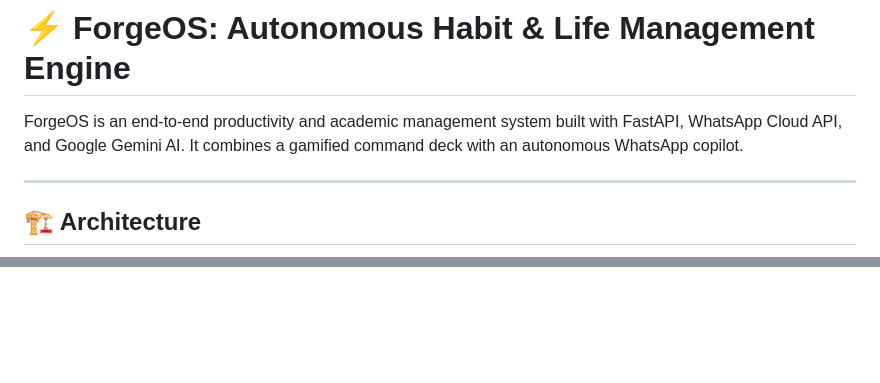
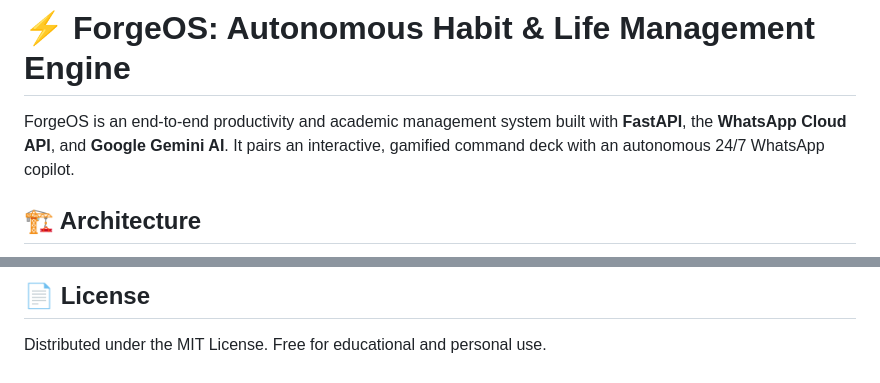
Before and after one commit to tobias-benitez/forge-os, a Markdown page: README.md, 2 parts joined by grey strips. GitHub-like rendering; blank space fills up the shorter version.

```diff
--- a/README.md
+++ b/README.md
@@ -1,8 +1,6 @@
 # ⚡ ForgeOS: Autonomous Habit & Life Management Engine
 
-ForgeOS is an end-to-end productivity and academic management system built with FastAPI, WhatsApp Cloud API, and Google Gemini AI. It combines a gamified command deck with an autonomous WhatsApp copilot.
-
----
+ForgeOS is an end-to-end productivity and academic management system built with **FastAPI**, the **WhatsApp Cloud API**, and **Google Gemini AI**. It pairs an interactive, gamified command deck with an autonomous 24/7 WhatsApp copilot.
 
 ## 🏗️ Architecture
 
@@ -110,0 +141,3 @@ MIT License. Free for educational and personal use.
+## 📄 License
+
+Distributed under the MIT License. Free for educational and personal use.
```
Also changed, not shown: other parts of README.md (+81 -49 lines).
